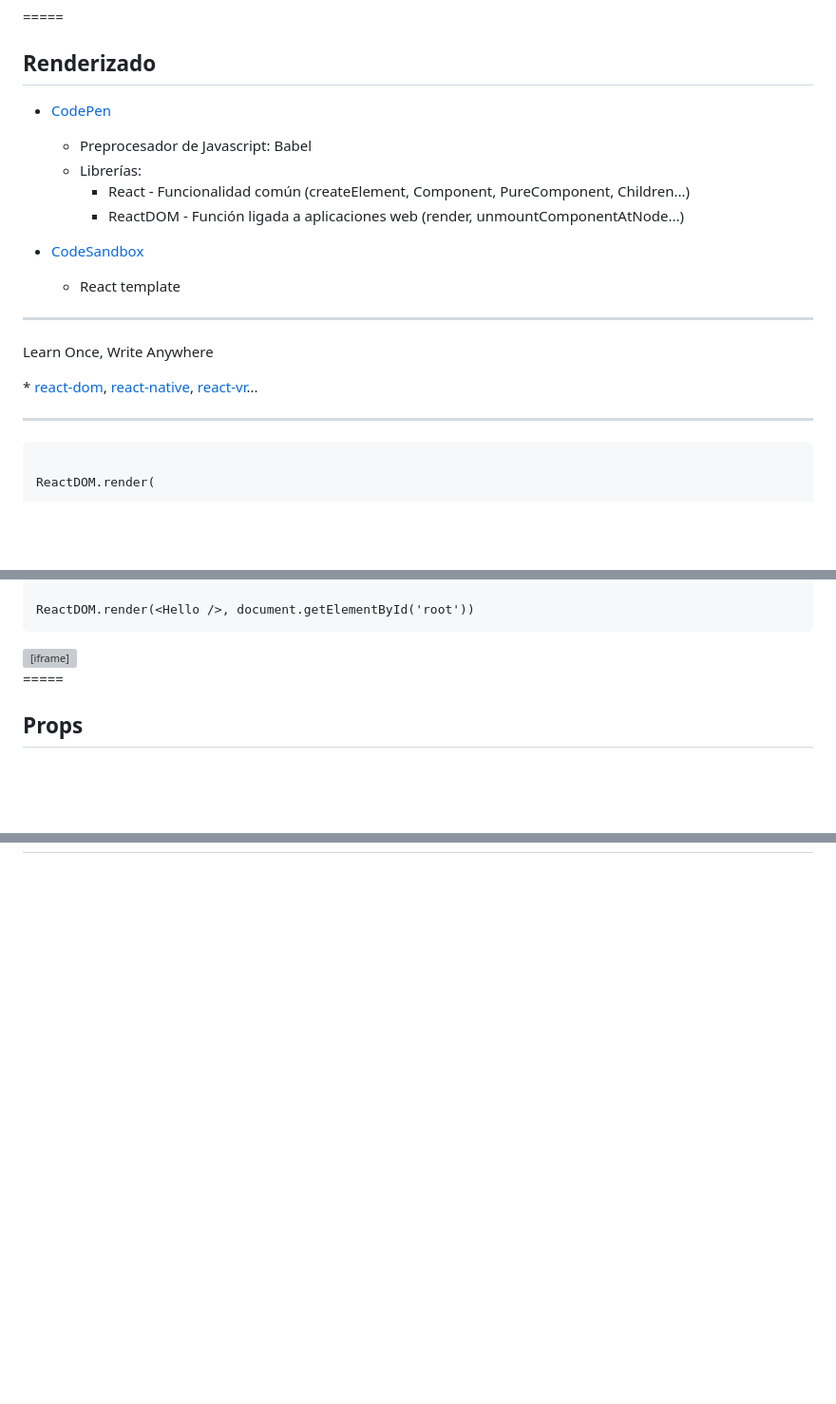
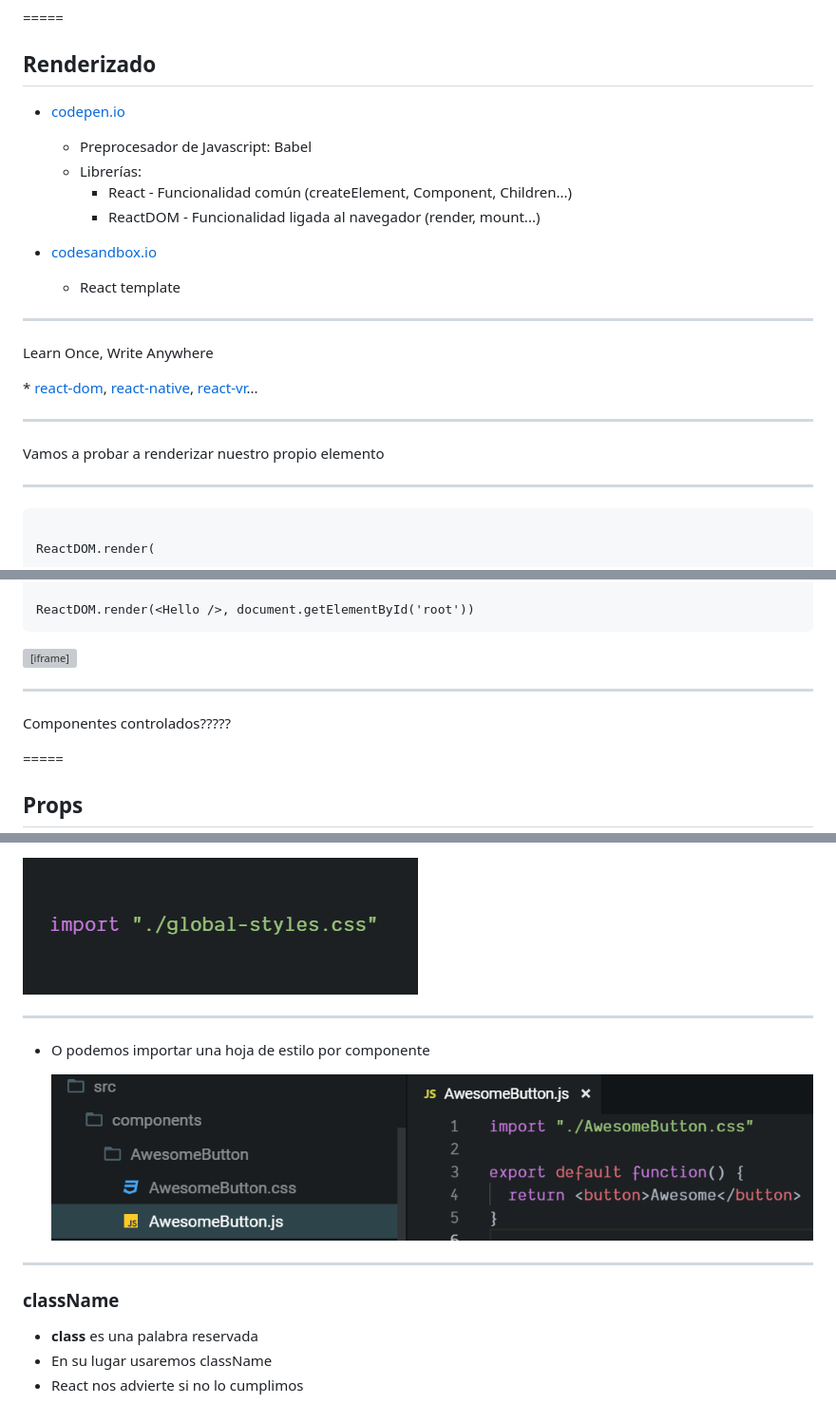
Before and after one commit to sapetti/kt-react, a Markdown page: md/temario.md, 3 parts joined by grey strips. Shown: that part at 95% size. Rendered like a GitHub page; pictures changed too: images/css-by-component.png (added), images/import-css.png (added); blank space fills up the shorter version; grey boxes are pictures that could not be loaded.

```diff
--- a/md/temario.md
+++ b/md/temario.md
@@ -183,13 +183,13 @@ const isEmpty = true
 
 ## Renderizado
 
-* [CodePen](codepen.io)
+* [codepen.io](https://codepen.io/)
   * Preprocesador de Javascript: Babel
   * Librerías:
-    * React - Funcionalidad común (createElement, Component, PureComponent, Children...)
-    * ReactDOM - Función ligada a aplicaciones web (render, unmountComponentAtNode...)
+    * React - Funcionalidad común (createElement, Component, Children...)
+    * ReactDOM - Funcionalidad ligada al navegador (render, mount...)
 
-* [CodeSandbox](codesandbox.io)
+* [codesandbox.io](https://codesandbox.io/)
   * React template
 _____
 
@@ -197,6 +197,9 @@ Learn Once, Write Anywhere
 
 \* [react-dom](https://github.com/facebook/react/tree/master/packages/react-dom), [react-native](https://facebook.github.io/react-native/), [react-vr](https://facebook.github.io/react-360/)...
 
+_____
+
+Vamos a probar a renderizar nuestro propio elemento
 _____
 
 <pre><code data-trim class="hljs">
@@ -269,6 +272,10 @@ ReactDOM.render(&lt;Hello /&gt;, document.getElementById('root'))
   See the Pen <a href='https://codepen.io/sapetti/pen/KKwpXVZ'>Hello Component</a> by Cesar Sapetti
   (<a href='https://codepen.io/sapetti'>@sapetti</a>) on <a href='https://codepen.io'>CodePen</a>.
 </iframe>
+
+_____
+
+Componentes controlados?????
 
 =====
 
@@ -507,0 +642,16 @@ Funciones puras:
+![](../images/import-css.png)
+
+_____
+
+* O podemos importar una hoja de estilo por componente
+
+  ![](../images/css-by-component.png)
+
+_____
+
+### className
+
+* **class** es una palabra reservada
+* En su lugar usaremos className
+* React nos advierte si no lo cumplimos
+
```
Also changed, not shown: other parts of md/temario.md (+152 -15 lines), images/warningClass.png (added), 1 other file.
